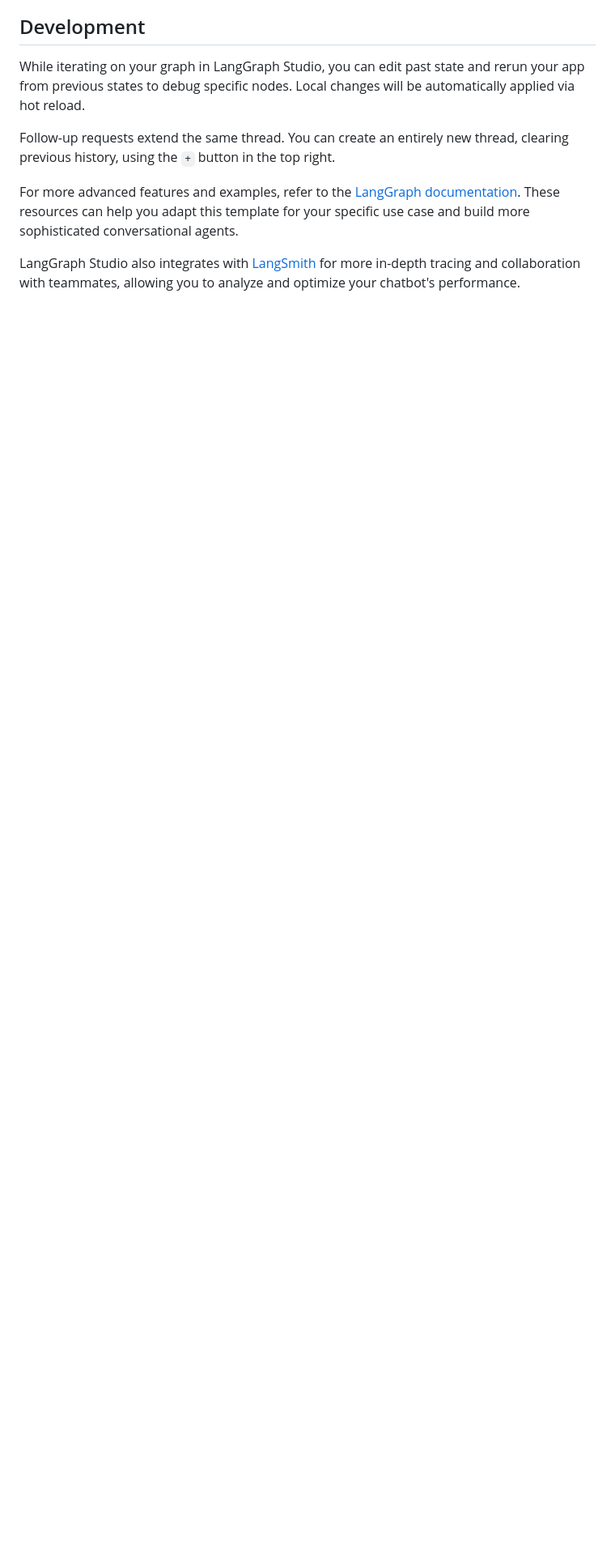
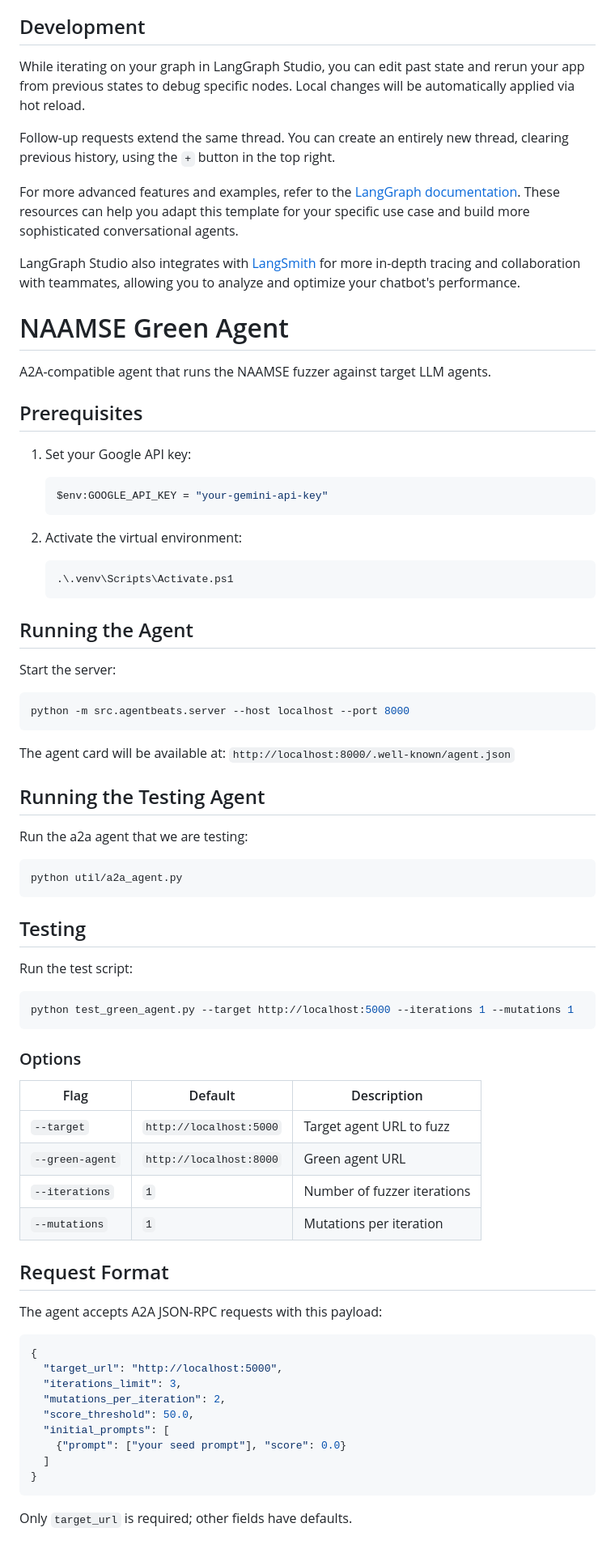
Before and after one commit to HASHIRU-AI/NAAMSE, a Markdown page: README.md, the part around one of its changes. Shown at 81% size. Drawn GitHub-style; blank space fills up the shorter version.

````diff
--- a/README.md
+++ b/README.md
@@ -235,3 +256,71 @@ Follow-up requests extend the same thread. You can create an entirely new thread
 For more advanced features and examples, refer to the [LangGraph documentation](https://langchain-ai.github.io/langgraph/). These resources can help you adapt this template for your specific use case and build more sophisticated conversational agents.
 
 LangGraph Studio also integrates with [LangSmith](https://smith.langchain.com/) for more in-depth tracing and collaboration with teammates, allowing you to analyze and optimize your chatbot's performance.
+
+
+# NAAMSE Green Agent
+
+A2A-compatible agent that runs the NAAMSE fuzzer against target LLM agents.
+
+## Prerequisites
+
+1. Set your Google API key:
+   ```powershell
+   $env:GOOGLE_API_KEY = "your-gemini-api-key"
+   ```
+
+2. Activate the virtual environment:
+   ```powershell
+   .\.venv\Scripts\Activate.ps1
+   ```
+
+## Running the Agent
+
+Start the server:
+```powershell
+python -m src.agentbeats.server --host localhost --port 8000
+```
+
+The agent card will be available at: `http://localhost:8000/.well-known/agent.json`
+
+## Running the Testing Agent
+
+Run the a2a agent that we are testing:
+
+```powershell
+python util/a2a_agent.py
+```
+
+## Testing
+
+Run the test script:
+```powershell
+python test_green_agent.py --target http://localhost:5000 --iterations 1 --mutations 1
+```
+
+### Options
+
+| Flag | Default | Description |
+|------|---------|-------------|
+| `--target` | `http://localhost:5000` | Target agent URL to fuzz |
+| `--green-agent` | `http://localhost:8000` | Green agent URL |
+| `--iterations` | `1` | Number of fuzzer iterations |
+| `--mutations` | `1` | Mutations per iteration |
+
+## Request Format
+
+The agent accepts A2A JSON-RPC requests with this payload:
+
+```json
+{
+  "target_url": "http://localhost:5000",
+  "iterations_limit": 3,
+  "mutations_per_iteration": 2,
+  "score_threshold": 50.0,
+  "initial_prompts": [
+    {"prompt": ["your seed prompt"], "score": 0.0}
+  ]
+}
+```
+
+Only `target_url` is required; other fields have defaults.
````
Also changed, not shown: other parts of README.md (+22 -1 lines).
